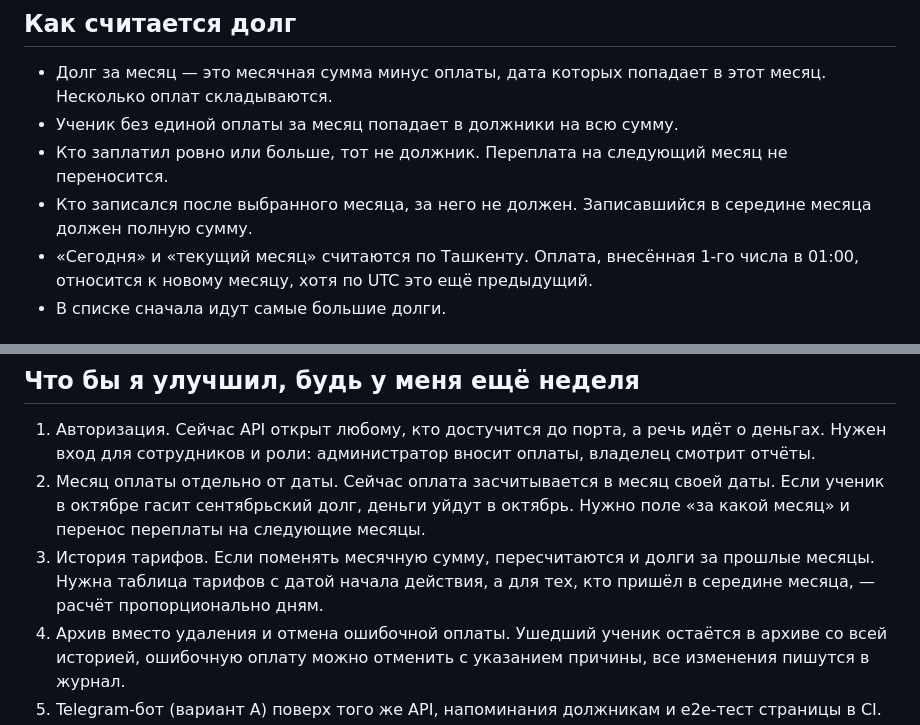
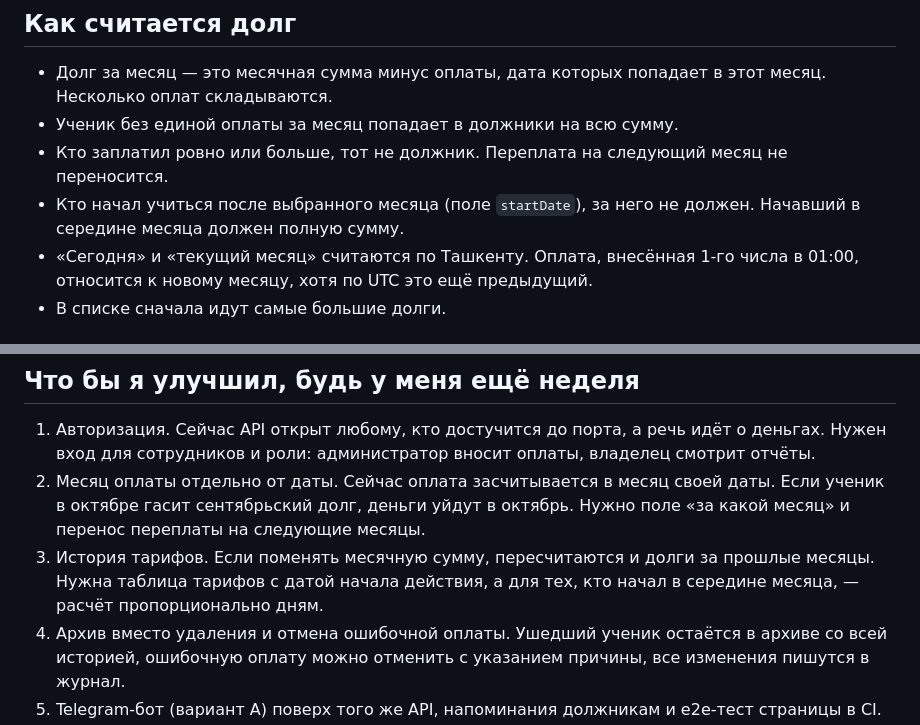
Before and after one commit to RiobVO/edu-payments, a Markdown page: README.md, 2 parts joined by grey strips. GitHub-like rendering.

```diff
--- a/README.md
+++ b/README.md
@@ -92,7 +101,7 @@ curl 'localhost:3000/debtors?month=2026-10'
 - Долг за месяц — это месячная сумма минус оплаты, дата которых попадает в этот месяц. Несколько оплат складываются.
 - Ученик без единой оплаты за месяц попадает в должники на всю сумму.
 - Кто заплатил ровно или больше, тот не должник. Переплата на следующий месяц не переносится.
-- Кто записался после выбранного месяца, за него не должен. Записавшийся в середине месяца должен полную сумму.
+- Кто начал учиться после выбранного месяца (поле `startDate`), за него не должен. Начавший в середине месяца должен полную сумму.
 - «Сегодня» и «текущий месяц» считаются по Ташкенту. Оплата, внесённая 1-го числа в 01:00, относится к новому месяцу, хотя по UTC это ещё предыдущий.
 - В списке сначала идут самые большие долги.
 
@@ -124,6 +133,6 @@ test/           тесты Vitest через fastify.inject, без поднят
 
 1. Авторизация. Сейчас API открыт любому, кто достучится до порта, а речь идёт о деньгах. Нужен вход для сотрудников и роли: администратор вносит оплаты, владелец смотрит отчёты.
 2. Месяц оплаты отдельно от даты. Сейчас оплата засчитывается в месяц своей даты. Если ученик в октябре гасит сентябрьский долг, деньги уйдут в октябрь. Нужно поле «за какой месяц» и перенос переплаты на следующие месяцы.
-3. История тарифов. Если поменять месячную сумму, пересчитаются и долги за прошлые месяцы. Нужна таблица тарифов с датой начала действия, а для тех, кто пришёл в середине месяца, — расчёт пропорционально дням.
+3. История тарифов. Если поменять месячную сумму, пересчитаются и долги за прошлые месяцы. Нужна таблица тарифов с датой начала действия, а для тех, кто начал в середине месяца, — расчёт пропорционально дням.
 4. Архив вместо удаления и отмена ошибочной оплаты. Ушедший ученик остаётся в архиве со всей историей, ошибочную оплату можно отменить с указанием причины, все изменения пишутся в журнал.
 5. Telegram-бот (вариант А) поверх того же API, напоминания должникам и e2e-тест страницы в CI.
```
Also changed, not shown: other parts of README.md (+15 -6 lines), docs/debtors.png, docs/desktop.png, docs/student.png (added).
